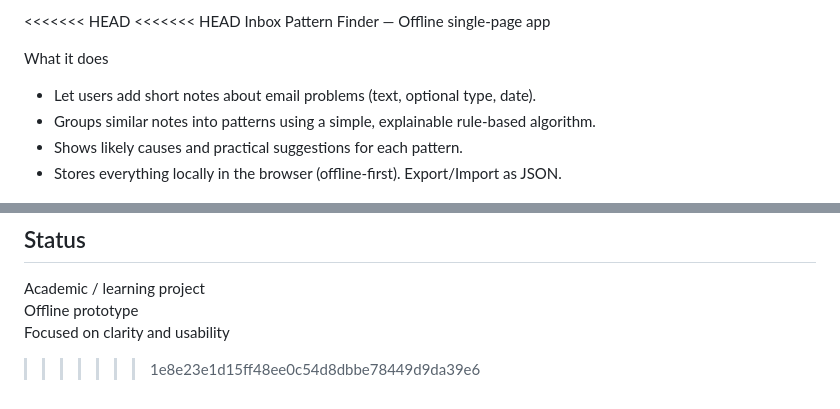
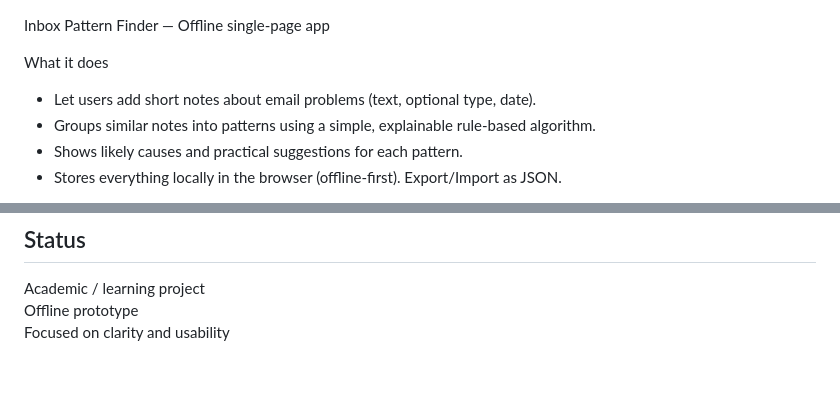
Before and after one commit to tanishabhatt43/inbox-analyzer, a Markdown page: README.md, 2 parts joined by grey strips. Drawn GitHub-style; blank space fills up the shorter version.

Commit message:
Clean up README.md by removing conflict markers
Removed merge conflict markers from README.md

```diff
--- a/README.md
+++ b/README.md
@@ -1,5 +1,4 @@
-<<<<<<< HEAD
-<<<<<<< HEAD
+
 Inbox Pattern Finder — Offline single-page app
 
 What it does
@@ -125,4 +124,3 @@ By planning the system before coding:
 Academic / learning project
 Offline prototype
 Focused on clarity and usability
->>>>>>> 1e8e23e1d15ff48ee0c54d8dbbe78449d9da39e6
```
